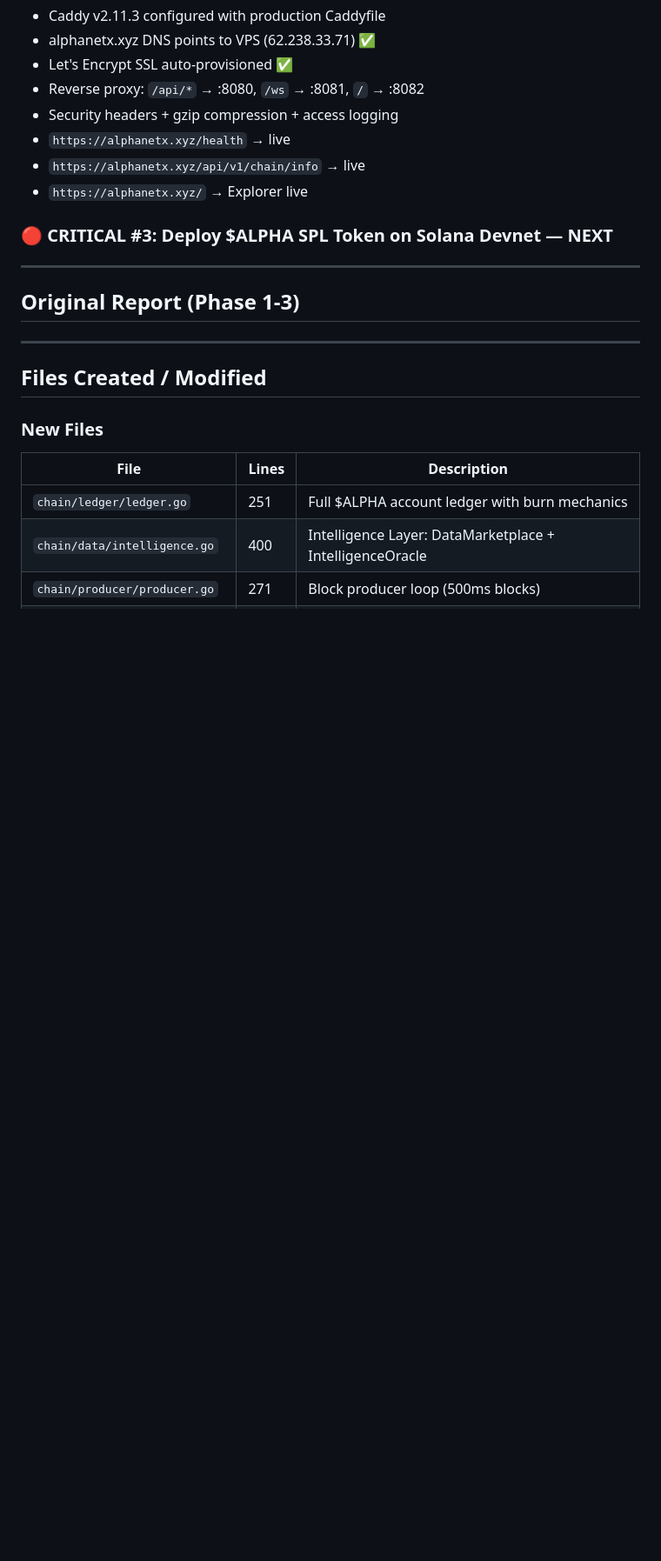
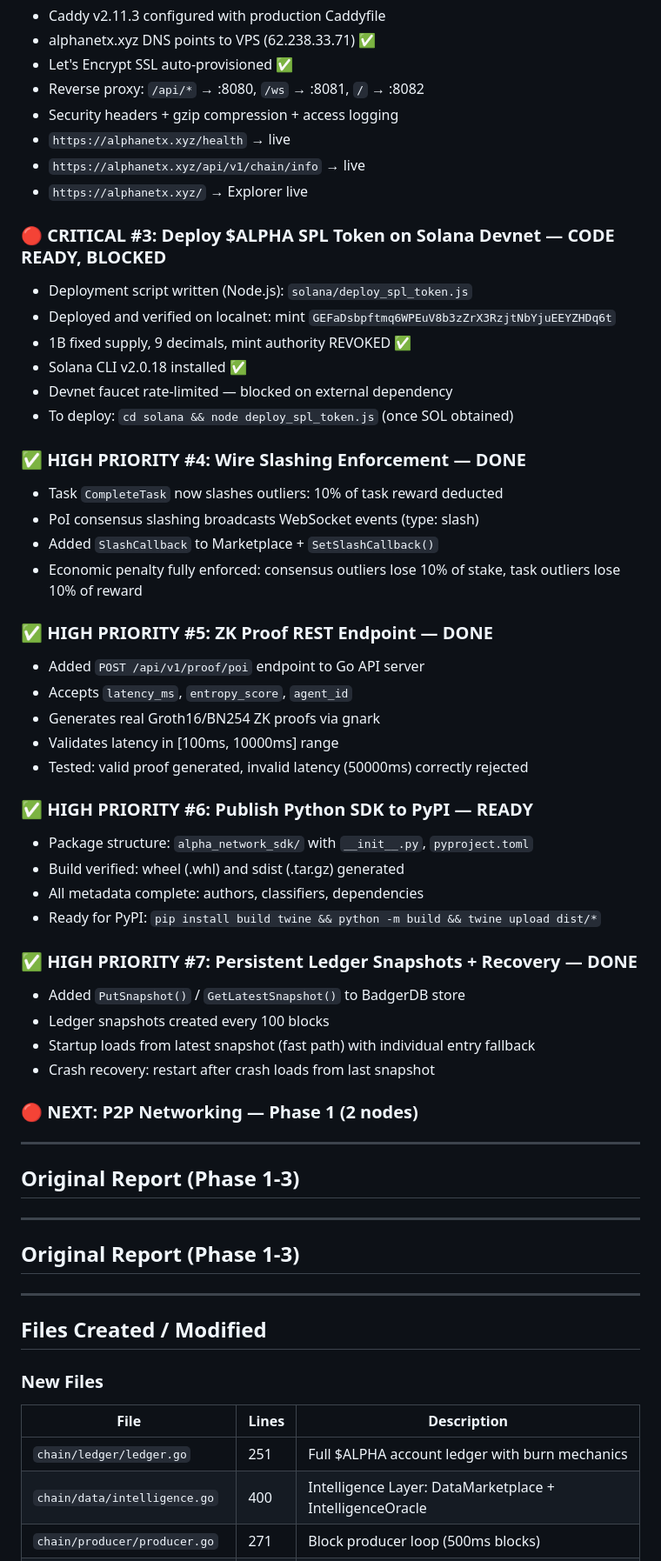
Before and after one commit to galaxiaalphanet/Alpha-Network, a Markdown page: BUILD_REPORT.md, the part around the change. Shown at 87% size. GitHub-like rendering; blank space fills up the shorter version.

Commit message:
Update BUILD_REPORT.md — Phase 4 items #1-7 complete

```diff
--- a/BUILD_REPORT.md
+++ b/BUILD_REPORT.md
@@ -26,7 +26,44 @@
 - `https://alphanetx.xyz/api/v1/chain/info` → live
 - `https://alphanetx.xyz/` → Explorer live
 
-### 🔴 CRITICAL #3: Deploy $ALPHA SPL Token on Solana Devnet — NEXT
+### 🔴 CRITICAL #3: Deploy $ALPHA SPL Token on Solana Devnet — CODE READY, BLOCKED
+- Deployment script written (Node.js): `solana/deploy_spl_token.js`
+- Deployed and verified on localnet: mint `GEFaDsbpftmq6WPEuV8b3zZrX3RzjtNbYjuEEYZHDq6t`
+- 1B fixed supply, 9 decimals, mint authority REVOKED ✅
+- Solana CLI v2.0.18 installed ✅
+- Devnet faucet rate-limited — blocked on external dependency
+- To deploy: `cd solana && node deploy_spl_token.js` (once SOL obtained)
+
+### ✅ HIGH PRIORITY #4: Wire Slashing Enforcement — DONE
+- Task `CompleteTask` now slashes outliers: 10% of task reward deducted
+- PoI consensus slashing broadcasts WebSocket events (type: slash)
+- Added `SlashCallback` to Marketplace + `SetSlashCallback()`
+- Economic penalty fully enforced: consensus outliers lose 10% of stake, task outliers lose 10% of reward
+
+### ✅ HIGH PRIORITY #5: ZK Proof REST Endpoint — DONE
+- Added `POST /api/v1/proof/poi` endpoint to Go API server
+- Accepts `latency_ms`, `entropy_score`, `agent_id`
+- Generates real Groth16/BN254 ZK proofs via gnark
+- Validates latency in [100ms, 10000ms] range
+- Tested: valid proof generated, invalid latency (50000ms) correctly rejected
+
+### ✅ HIGH PRIORITY #6: Publish Python SDK to PyPI — READY
+- Package structure: `alpha_network_sdk/` with `__init__.py`, `pyproject.toml`
+- Build verified: wheel (.whl) and sdist (.tar.gz) generated
+- All metadata complete: authors, classifiers, dependencies
+- Ready for PyPI: `pip install build twine && python -m build && twine upload dist/*`
+
+### ✅ HIGH PRIORITY #7: Persistent Ledger Snapshots + Recovery — DONE
+- Added `PutSnapshot()` / `GetLatestSnapshot()` to BadgerDB store
+- Ledger snapshots created every 100 blocks
+- Startup loads from latest snapshot (fast path) with individual entry fallback
+- Crash recovery: restart after crash loads from last snapshot
+
+### 🔴 NEXT: P2P Networking — Phase 1 (2 nodes)
+
+---
+
+## Original Report (Phase 1-3)
 
 ---
 
```
